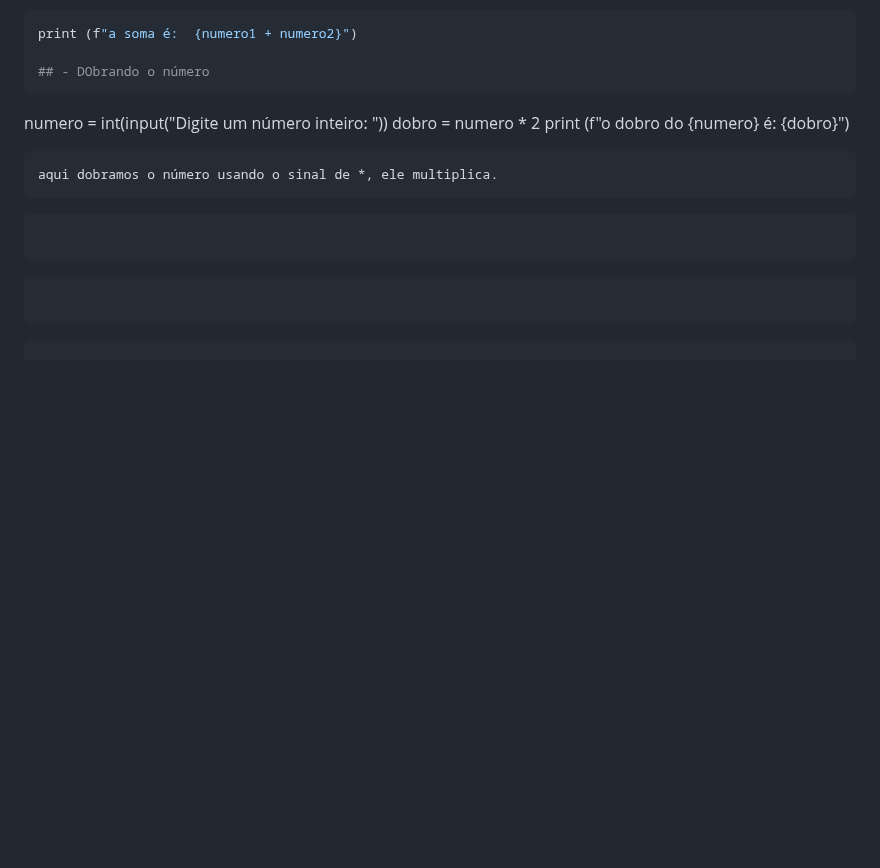
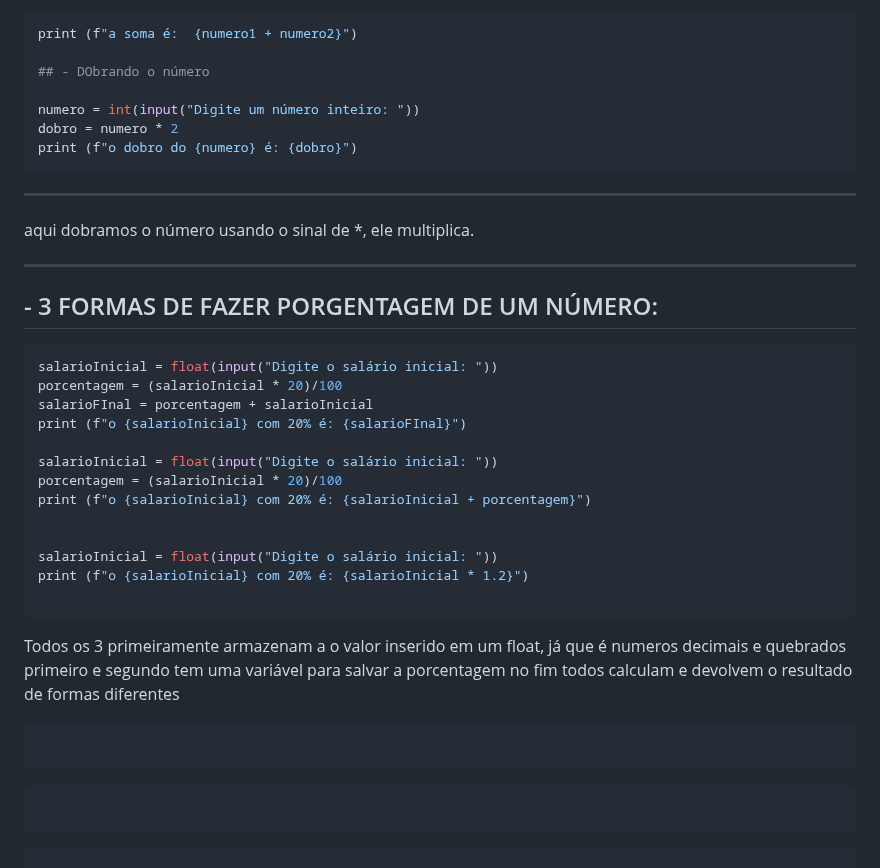
Before and after one commit to maedsonlima/MEU--PORTIF-LIO-SITE--ALURA, a Markdown page: Logica-de-Programação-IFPB.md, the part around the change. Drawn GitHub-style; blank space fills up the shorter version.

````diff
--- a/Logica-de-Programação-IFPB.md
+++ b/Logica-de-Programação-IFPB.md
@@ -152,13 +152,34 @@ ou podemos fazer de forma mais rápida.
 print (f"a soma é:  {numero1 + numero2}")
 
 ## - DObrando o número
-```
+
 numero = int(input("Digite um número inteiro: "))
 dobro = numero * 2
 print (f"o dobro do {numero} é: {dobro}")
+```
+---
+aqui dobramos o número usando o sinal de *, ele multiplica.
+
+---
+## - 3 FORMAS DE FAZER PORGENTAGEM DE UM NÚMERO:
 ```py
-aqui dobramos o número usando o sinal de *, ele multiplica.
+salarioInicial = float(input("Digite o salário inicial: "))
+porcentagem = (salarioInicial * 20)/100
+salarioFInal = porcentagem + salarioInicial
+print (f"o {salarioInicial} com 20% é: {salarioFInal}")
+
+salarioInicial = float(input("Digite o salário inicial: "))
+porcentagem = (salarioInicial * 20)/100
+print (f"o {salarioInicial} com 20% é: {salarioInicial + porcentagem}")
+
+
+salarioInicial = float(input("Digite o salário inicial: "))
+print (f"o {salarioInicial} com 20% é: {salarioInicial * 1.2}")
+
 ```
+Todos os 3 primeiramente armazenam a o valor inserido em um float, já que é numeros decimais e quebrados
+primeiro e segundo tem uma variável para salvar a porcentagem
+no fim todos calculam e devolvem o resultado de formas diferentes
 ```py
 
 ```
````
